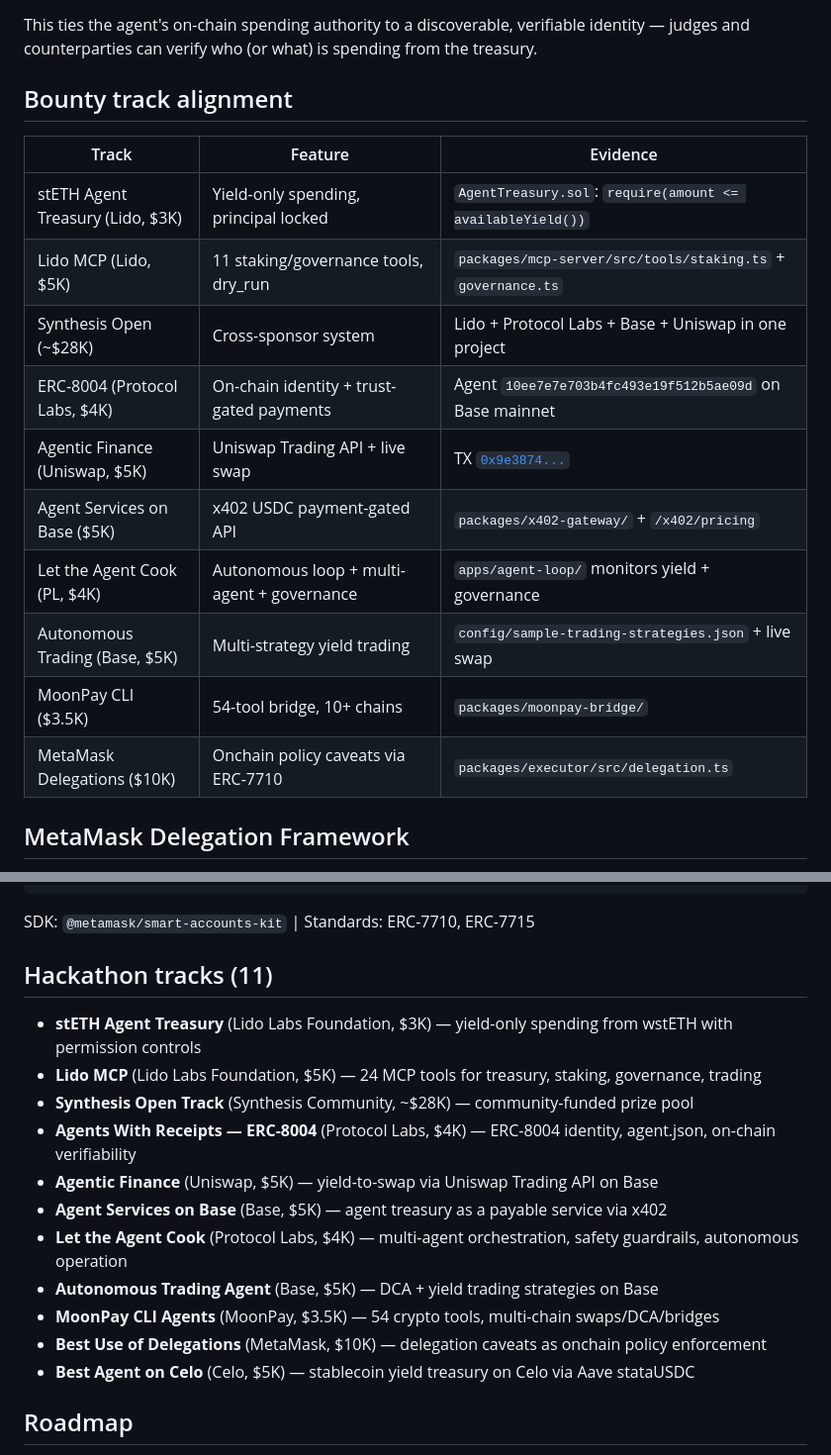
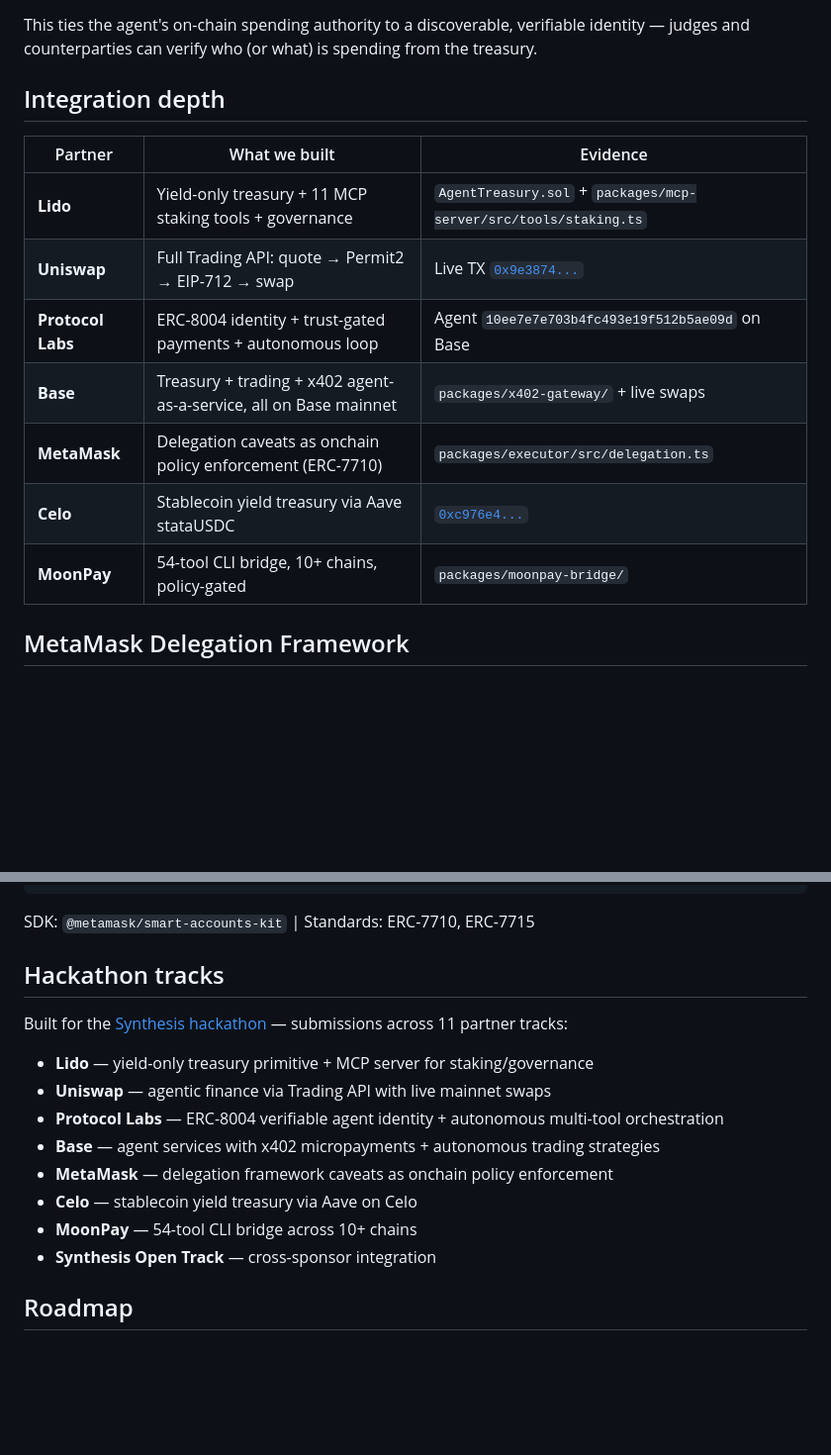
Before and after one commit to MorkeethHQ/delegated-agent-treasury, a Markdown page: README.md, 2 parts joined by grey strips. Shown at 99% size. Rendered like a GitHub page; blank space fills up the shorter version.

Commit message:
polish: reframe tracks around integration depth, not prize amounts
External-facing docs now emphasize partner integrations and purpose
rather than dollar amounts. Prize details stay in internal docs only.

Co-Authored-By: Claude Opus 4.6 <noreply@anthropic.com>

```diff
--- a/README.md
+++ b/README.md
@@ -253,20 +253,17 @@ The treasury agent is registered on Base mainnet via [ERC-8004](https://eips.eth
 
 This ties the agent's on-chain spending authority to a discoverable, verifiable identity — judges and counterparties can verify who (or what) is spending from the treasury.
 
-## Bounty track alignment
+## Integration depth
 
-| Track | Feature | Evidence |
-|-------|---------|----------|
-| stETH Agent Treasury (Lido, $3K) | Yield-only spending, principal locked | `AgentTreasury.sol`: `require(amount <= availableYield())` |
-| Lido MCP (Lido, $5K) | 11 staking/governance tools, dry_run | `packages/mcp-server/src/tools/staking.ts` + `governance.ts` |
-| Synthesis Open (~$28K) | Cross-sponsor system | Lido + Protocol Labs + Base + Uniswap in one project |
-| ERC-8004 (Protocol Labs, $4K) | On-chain identity + trust-gated payments | Agent `10ee7e7e703b4fc493e19f512b5ae09d` on Base mainnet |
-| Agentic Finance (Uniswap, $5K) | Uniswap Trading API + live swap | TX [`0x9e3874...`](https://basescan.org/tx/0x9e387425cfddde0d2809d36a154b667ea37e8ea93a5943dda2c97416bc375ae9) |
-| Agent Services on Base ($5K) | x402 USDC payment-gated API | `packages/x402-gateway/` + `/x402/pricing` |
-| Let the Agent Cook (PL, $4K) | Autonomous loop + multi-agent + governance | `apps/agent-loop/` monitors yield + governance |
-| Autonomous Trading (Base, $5K) | Multi-strategy yield trading | `config/sample-trading-strategies.json` + live swap |
-| MoonPay CLI ($3.5K) | 54-tool bridge, 10+ chains | `packages/moonpay-bridge/` |
-| MetaMask Delegations ($10K) | Onchain policy caveats via ERC-7710 | `packages/executor/src/delegation.ts` |
+| Partner | What we built | Evidence |
+|---------|---------------|----------|
+| **Lido** | Yield-only treasury + 11 MCP staking tools + governance | `AgentTreasury.sol` + `packages/mcp-server/src/tools/staking.ts` |
+| **Uniswap** | Full Trading API: quote → Permit2 → EIP-712 → swap | Live TX [`0x9e3874...`](https://basescan.org/tx/0x9e387425cfddde0d2809d36a154b667ea37e8ea93a5943dda2c97416bc375ae9) |
+| **Protocol Labs** | ERC-8004 identity + trust-gated payments + autonomous loop | Agent `10ee7e7e703b4fc493e19f512b5ae09d` on Base |
+| **Base** | Treasury + trading + x402 agent-as-a-service, all on Base mainnet | `packages/x402-gateway/` + live swaps |
+| **MetaMask** | Delegation caveats as onchain policy enforcement (ERC-7710) | `packages/executor/src/delegation.ts` |
+| **Celo** | Stablecoin yield treasury via Aave stataUSDC | [`0xc976e4...`](https://celoscan.io/address/0xc976e463bd209e09cb15a168a275890b872aa1f0) |
+| **MoonPay** | 54-tool CLI bridge, 10+ chains, policy-gated | `packages/moonpay-bridge/` |
 
 ## MetaMask Delegation Framework
 
@@ -290,19 +287,18 @@ curl -X POST http://localhost:3001/delegation/create
 
 SDK: `@metamask/smart-accounts-kit` | Standards: ERC-7710, ERC-7715
 
-## Hackathon tracks (11)
+## Hackathon tracks
 
-- **stETH Agent Treasury** (Lido Labs Foundation, $3K) — yield-only spending from wstETH with permission controls
-- **Lido MCP** (Lido Labs Foundation, $5K) — 24 MCP tools for treasury, staking, governance, trading
-- **Synthesis Open Track** (Synthesis Community, ~$28K) — community-funded prize pool
-- **Agents With Receipts — ERC-8004** (Protocol Labs, $4K) — ERC-8004 identity, agent.json, on-chain verifiability
-- **Agentic Finance** (Uniswap, $5K) — yield-to-swap via Uniswap Trading API on Base
-- **Agent Services on Base** (Base, $5K) — agent treasury as a payable service via x402
-- **Let the Agent Cook** (Protocol Labs, $4K) — multi-agent orchestration, safety guardrails, autonomous operation
-- **Autonomous Trading Agent** (Base, $5K) — DCA + yield trading strategies on Base
-- **MoonPay CLI Agents** (MoonPay, $3.5K) — 54 crypto tools, multi-chain swaps/DCA/bridges
-- **Best Use of Delegations** (MetaMask, $10K) — delegation caveats as onchain policy enforcement
-- **Best Agent on Celo** (Celo, $5K) — stablecoin yield treasury on Celo via Aave stataUSDC
+Built for the [Synthesis hackathon](https://synthesis.md/) — submissions across 11 partner tracks:
+
+- **Lido** — yield-only treasury primitive + MCP server for staking/governance
+- **Uniswap** — agentic finance via Trading API with live mainnet swaps
+- **Protocol Labs** — ERC-8004 verifiable agent identity + autonomous multi-tool orchestration
+- **Base** — agent services with x402 micropayments + autonomous trading strategies
+- **MetaMask** — delegation framework caveats as onchain policy enforcement
+- **Celo** — stablecoin yield treasury via Aave on Celo
+- **MoonPay** — 54-tool CLI bridge across 10+ chains
+- **Synthesis Open Track** — cross-sponsor integration
 
 ## Roadmap
 
```
